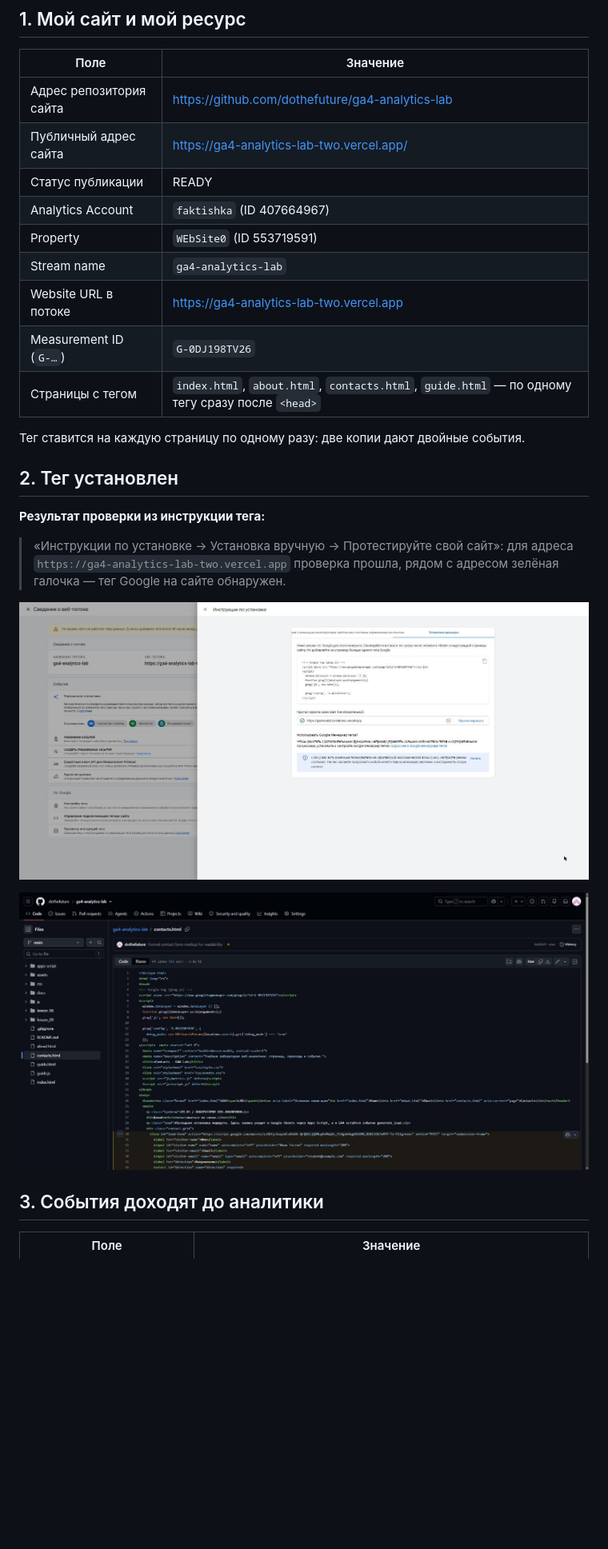
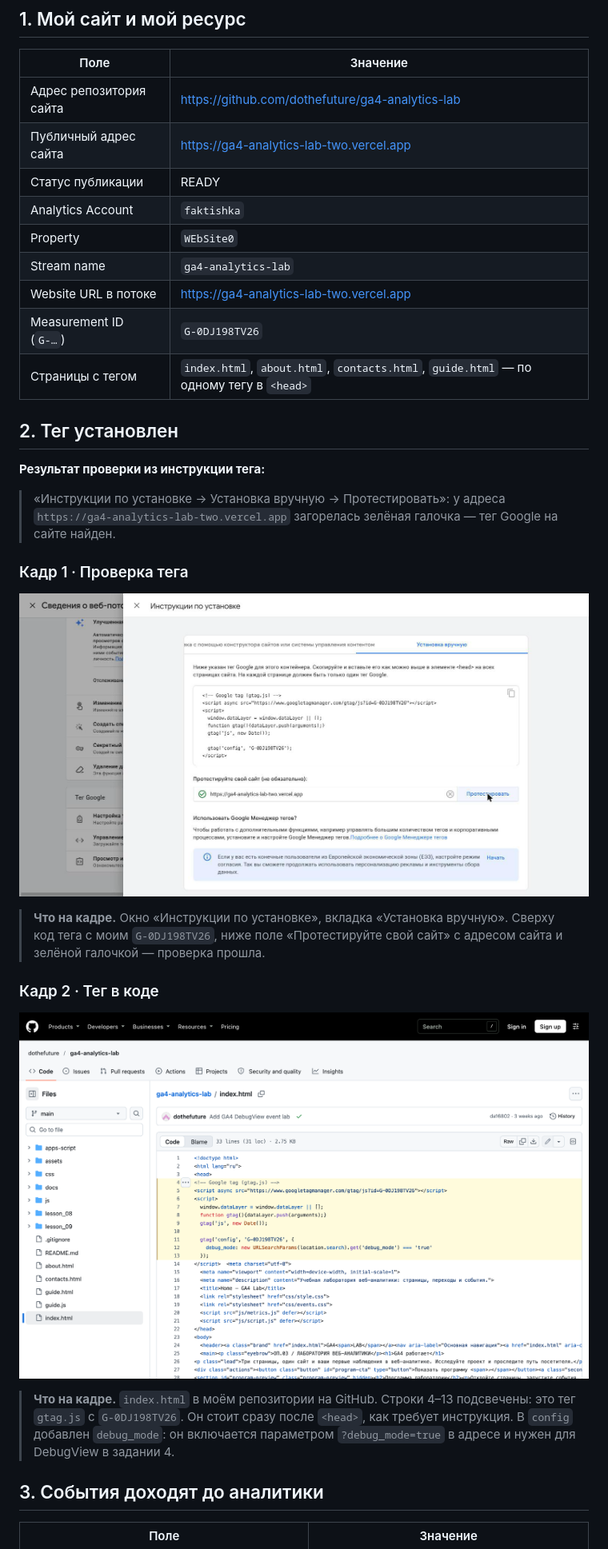
Before and after one commit to dothefuture/funnel-project, a Markdown page: lesson_03/homework_03.md, the part around one of its changes. Shown at 80% size. GitHub-like rendering; pictures changed too: lesson_03/screens/01-tag-detected.png, lesson_03/screens/02-tag-in-code.png; blank space fills up the shorter version.

```diff
--- a/lesson_03/homework_03.md
+++ b/lesson_03/homework_03.md
@@ -17,29 +17,40 @@
 | Поле | Значение |
 |---|---|
 | Адрес репозитория сайта | https://github.com/dothefuture/ga4-analytics-lab |
-| Публичный адрес сайта | https://ga4-analytics-lab-two.vercel.app/ |
+| Публичный адрес сайта | https://ga4-analytics-lab-two.vercel.app |
 | Статус публикации | READY |
-| Analytics Account | `faktishka` (ID 407664967) |
-| Property | `WEbSite0` (ID 553719591) |
+| Analytics Account | `faktishka` |
+| Property | `WEbSite0` |
 | Stream name | `ga4-analytics-lab` |
 | Website URL в потоке | https://ga4-analytics-lab-two.vercel.app |
 | Measurement ID (`G-…`) | `G-0DJ198TV26` |
-| Страницы с тегом | `index.html`, `about.html`, `contacts.html`, `guide.html` — по одному тегу сразу после `<head>` |
-
-Тег ставится на каждую страницу по одному разу: две копии дают двойные
-события.
+| Страницы с тегом | `index.html`, `about.html`, `contacts.html`, `guide.html` — по одному тегу в `<head>` |
 
 ## 2. Тег установлен
 
 **Результат проверки из инструкции тега:**
 
-> «Инструкции по установке → Установка вручную → Протестируйте свой сайт»:
-> для адреса `https://ga4-analytics-lab-two.vercel.app` проверка прошла,
-> рядом с адресом зелёная галочка — тег Google на сайте обнаружен.
+> «Инструкции по установке → Установка вручную → Протестировать»: у адреса
+> `https://ga4-analytics-lab-two.vercel.app` загорелась зелёная галочка —
+> тег Google на сайте найден.
+
+### Кадр 1 · Проверка тега
 
 ![Сообщение об обнаружении тега Google](screens/01-tag-detected.png)
 
+> **Что на кадре.** Окно «Инструкции по установке», вкладка «Установка
+> вручную». Сверху код тега с моим `G-0DJ198TV26`, ниже поле «Протестируйте
+> свой сайт» с адресом сайта и зелёной галочкой — проверка прошла.
+
+### Кадр 2 · Тег в коде
+
 ![Код тега на странице, виден Measurement ID](screens/02-tag-in-code.png)
+
+> **Что на кадре.** `index.html` в моём репозитории на GitHub. Строки 4–13
+> подсвечены: это тег `gtag.js` с `G-0DJ198TV26`. Он стоит сразу после
+> `<head>`, как требует инструкция. В `config` добавлен `debug_mode`: он
+> включается параметром `?debug_mode=true` в адресе и нужен для DebugView
+> в задании 4.
 
 ## 3. События доходят до аналитики
 
```
Also changed, not shown: other parts of lesson_03/homework_03.md (+41 -31 lines), lesson_03/screens/03-realtime.png, lesson_03/screens/04-source.png, lesson_03/screens/05-reports.png.
